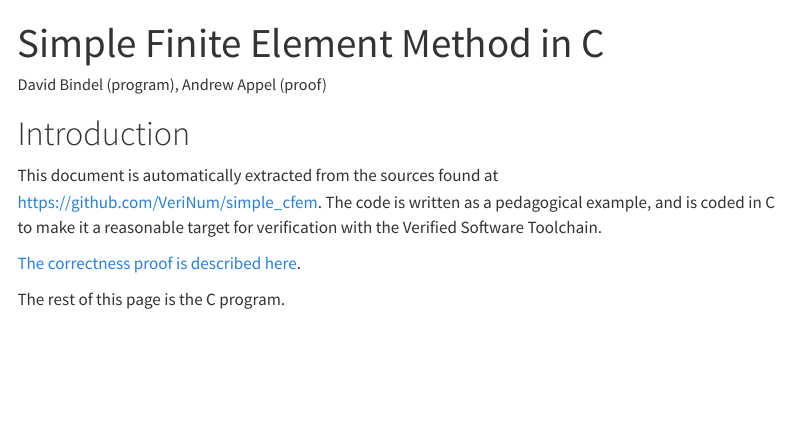
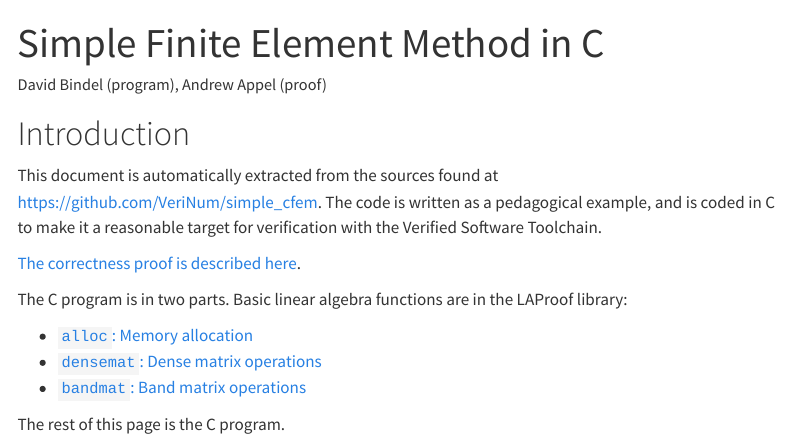
Before and after one commit to VeriNum/simple_cfem, a Quarto document (docs/index.qmd): the page in a window 1100 px wide, from its top. Rendered offline with R 4.5, knitr and Pandoc in place of Quarto, with nearby package versions; menus at the side of the page are left out.

Commit message:
Linked the documentation to LAProof

```diff
--- a/docs/index.qmd
+++ b/docs/index.qmd
@@ -18,3 +18,8 @@ target for verification with the Verified Software Toolchain.
 
 [The correctness proof is described here](proofdoc/index.html).
 
+The C program is in two parts.  Basic linear algebra functions are in the LAProof library:
+
+ * [`alloc`: Memory allocation](https://verinum.org/LAProof/alloc.html)
+ * [`densemat`: Dense matrix operations](https://verinum.org/LAProof/densemat.html)
+ * [`bandmat`: Band matrix operations](https://verinum.org/LAProof/bandmat.html)
```
Also changed, not shown: docs/index.qmd (4 more changed lines), 1 other file.
